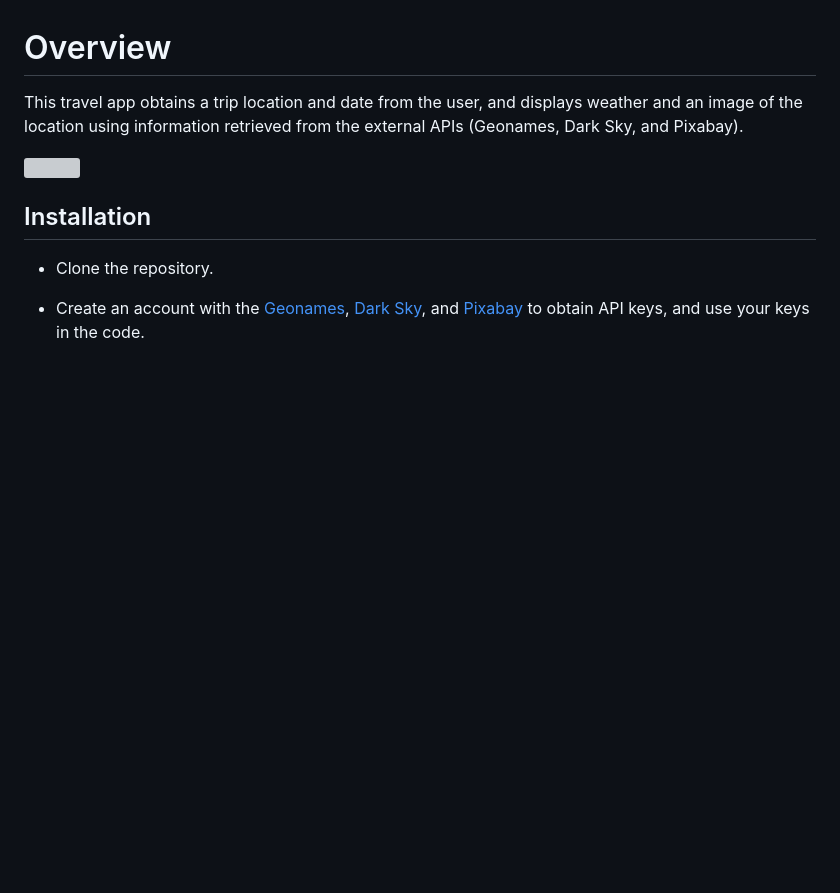
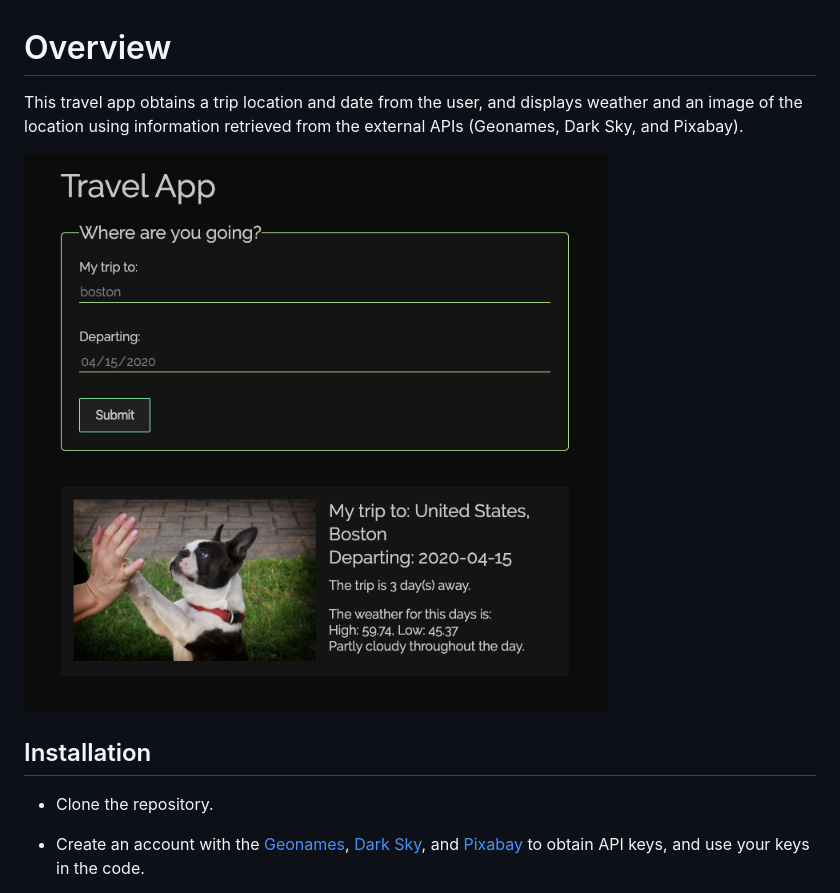
Before and after one commit to svlesiv/travel-app, a Markdown page: README.md, the part around the change. Rendered like a GitHub page; pictures changed too: travel-app.png (added); blank space fills up the shorter version; grey boxes are pictures that could not be loaded.

Commit message:
docs: change image

```diff
--- a/README.md
+++ b/README.md
@@ -1,7 +1,7 @@
 # Overview
 This travel app obtains a trip location and date from the user, and displays weather and an image of the location using information retrieved from the external APIs (Geonames, Dark Sky, and Pixabay).
 
-![](./travel-app-demo.gif)
+![](./travel-app.png)
 
 ## Installation
 - Clone the repository.
```
